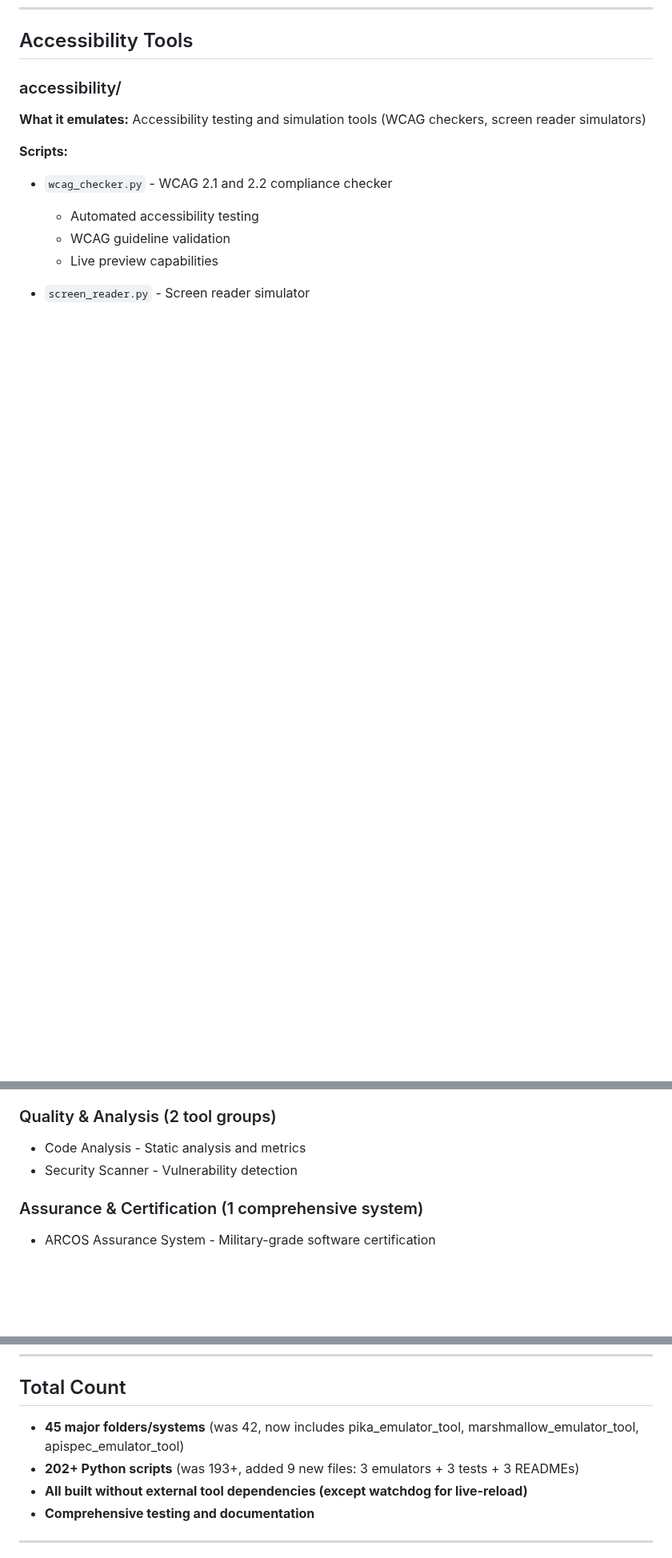
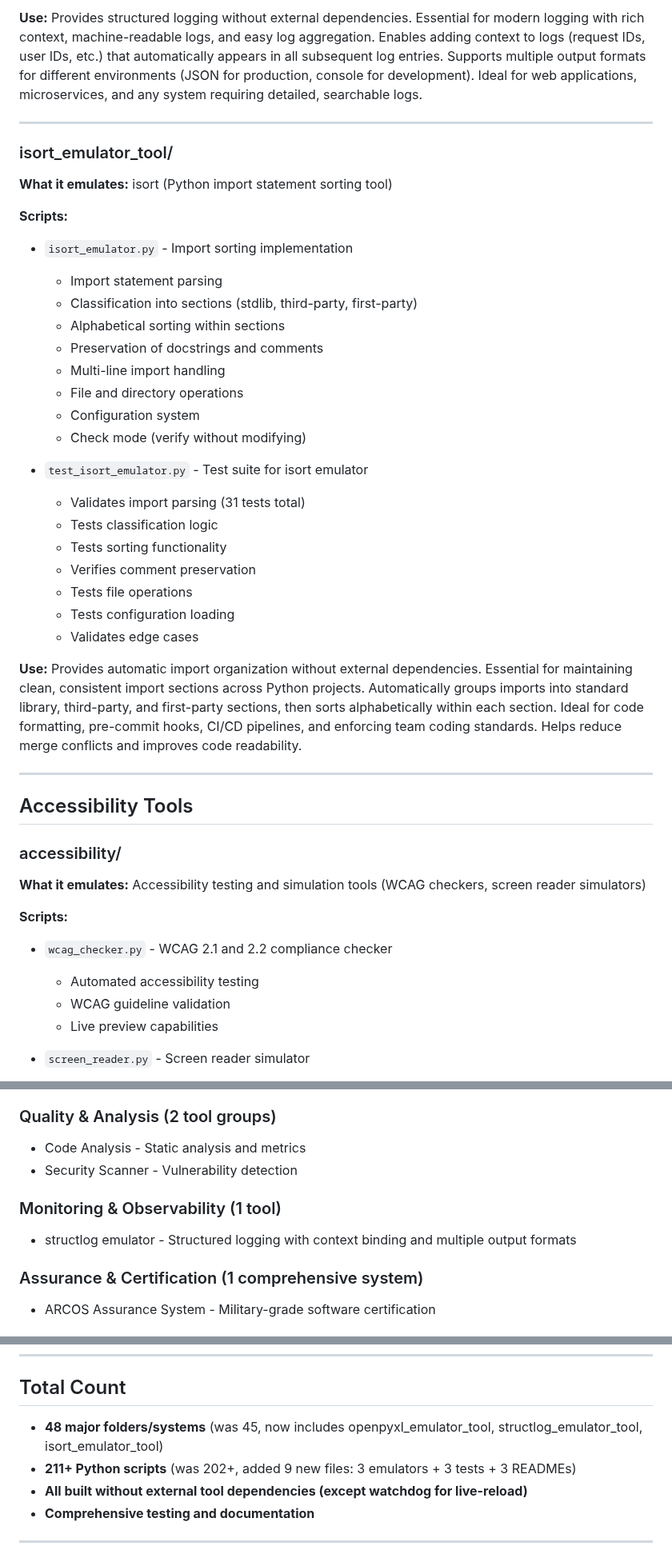
Before and after one commit to J-Ellette/Emu-Soft, a Markdown page: script_descriptions.md, 3 parts joined by grey strips. Shown at 80% size. Drawn GitHub-style; blank space fills up the shorter version.

```diff
--- a/script_descriptions.md
+++ b/script_descriptions.md
@@ -893,3 +943,34 @@ This document lists all scripts and modules in the repository, organized by fold
+**Use:** Provides structured logging without external dependencies. Essential for modern logging with rich context, machine-readable logs, and easy log aggregation. Enables adding context to logs (request IDs, user IDs, etc.) that automatically appears in all subsequent log entries. Supports multiple output formats for different environments (JSON for production, console for development). Ideal for web applications, microservices, and any system requiring detailed, searchable logs.
+
+---
+
+### isort_emulator_tool/
+**What it emulates:** isort (Python import statement sorting tool)
+
+**Scripts:**
+- `isort_emulator.py` - Import sorting implementation
+  - Import statement parsing
+  - Classification into sections (stdlib, third-party, first-party)
+  - Alphabetical sorting within sections
+  - Preservation of docstrings and comments
+  - Multi-line import handling
+  - File and directory operations
+  - Configuration system
+  - Check mode (verify without modifying)
+
+- `test_isort_emulator.py` - Test suite for isort emulator
+  - Validates import parsing (31 tests total)
+  - Tests classification logic
+  - Tests sorting functionality
+  - Verifies comment preservation
+  - Tests file operations
+  - Tests configuration loading
+  - Validates edge cases
+
+**Use:** Provides automatic import organization without external dependencies. Essential for maintaining clean, consistent import sections across Python projects. Automatically groups imports into standard library, third-party, and first-party sections, then sorts alphabetically within each section. Ideal for code formatting, pre-commit hooks, CI/CD pipelines, and enforcing team coding standards. Helps reduce merge conflicts and improves code readability.
+
+---
+
 ## Accessibility Tools
 
 ### accessibility/
@@ -1637,6 +1720,9 @@ This document lists all scripts and modules in the repository, organized by fold
 - Code Analysis - Static analysis and metrics
 - Security Scanner - Vulnerability detection
 
+### Monitoring & Observability (1 tool)
+- structlog emulator - Structured logging with context binding and multiple output formats
+
 ### Assurance & Certification (1 comprehensive system)
 - ARCOS Assurance System - Military-grade software certification
 
@@ -1652,8 +1738,8 @@ This document lists all scripts and modules in the repository, organized by fold
 ---
 
 ## Total Count
-- **45 major folders/systems** (was 42, now includes pika_emulator_tool, marshmallow_emulator_tool, apispec_emulator_tool)
-- **202+ Python scripts** (was 193+, added 9 new files: 3 emulators + 3 tests + 3 READMEs)
+- **48 major folders/systems** (was 45, now includes openpyxl_emulator_tool, structlog_emulator_tool, isort_emulator_tool)
+- **211+ Python scripts** (was 202+, added 9 new files: 3 emulators + 3 tests + 3 READMEs)
 - **All built without external tool dependencies (except watchdog for live-reload)**
 - **Comprehensive testing and documentation**
 
```
Also changed, not shown: other parts of script_descriptions.md (+54 -2 lines), next-steps.md (+10 -2 lines).
